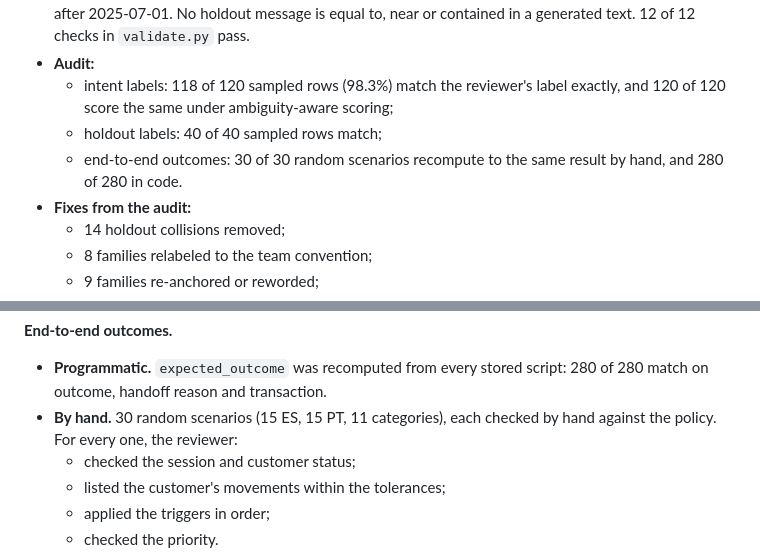
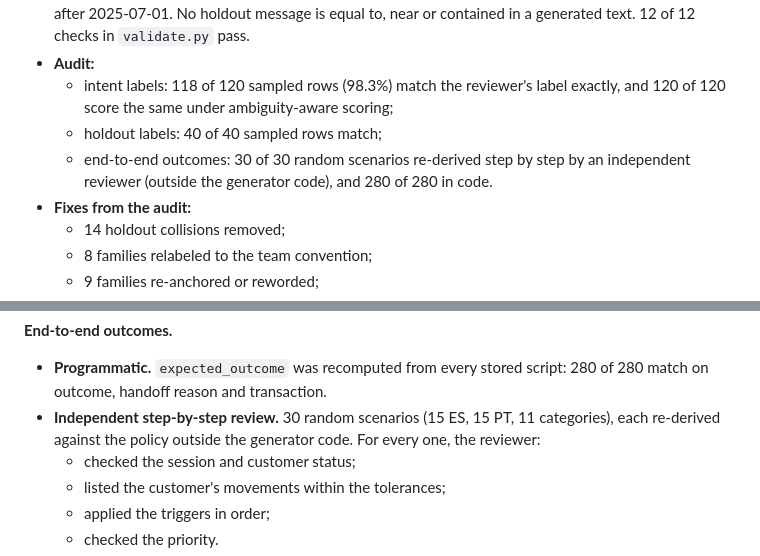
Before and after one commit to nickolasnolte1/factored-hackathon-2026-nico-x2.exe, a Markdown page: docs/03_test_scenarios.md, 2 parts joined by grey strips. Drawn GitHub-style.

Commit message:
Clarify how scenario outcomes were reviewed

```diff
--- a/docs/03_test_scenarios.md
+++ b/docs/03_test_scenarios.md
@@ -13,7 +13,7 @@ _Built on 2026-09-30 with seed 20261005 from the Silver anchors in `data/scenari
 - **Audit:**
   - intent labels: 118 of 120 sampled rows (98.3%) match the reviewer's label exactly, and 120 of 120 score the same under ambiguity-aware scoring;
   - holdout labels: 40 of 40 sampled rows match;
-  - end-to-end outcomes: 30 of 30 random scenarios recompute to the same result by hand, and 280 of 280 in code.
+  - end-to-end outcomes: 30 of 30 random scenarios re-derived step by step by an independent reviewer (outside the generator code), and 280 of 280 in code.
 - **Fixes from the audit:**
   - 14 holdout collisions removed;
   - 8 families relabeled to the team convention;
@@ -267,7 +267,7 @@ An independent review pass audited the generator before this report. The reviewe
 **End-to-end outcomes.**
 
 - **Programmatic.** `expected_outcome` was recomputed from every stored script: 280 of 280 match on outcome, handoff reason and transaction.
-- **By hand.** 30 random scenarios (15 ES, 15 PT, 11 categories), each checked by hand against the policy. For every one, the reviewer:
+- **Independent step-by-step review.** 30 random scenarios (15 ES, 15 PT, 11 categories), each re-derived against the policy outside the generator code. For every one, the reviewer:
   - checked the session and customer status;
   - listed the customer's movements within the tolerances;
   - applied the triggers in order;
```
